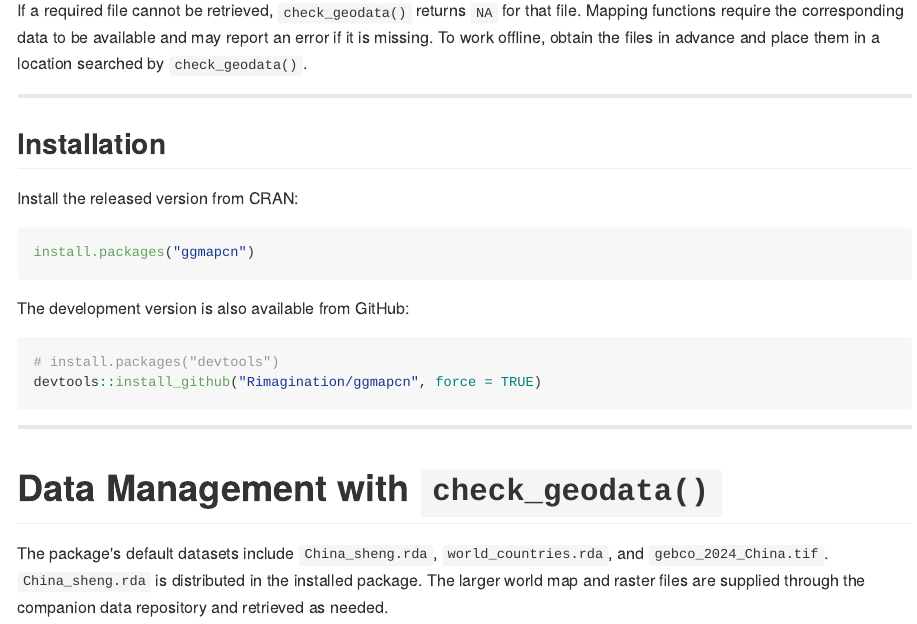
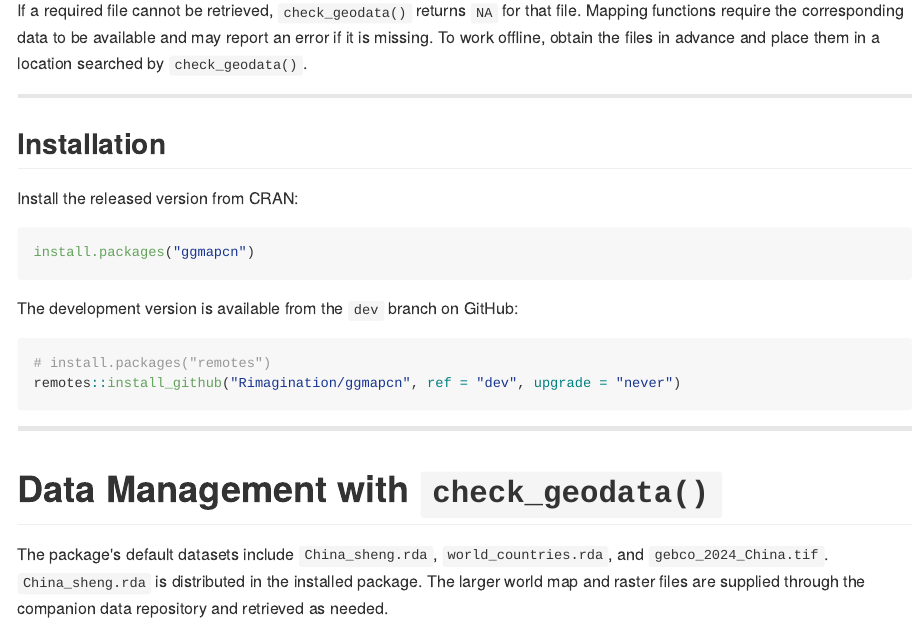
Before and after one commit to Rimagination/ggmapcn, an R Markdown document (README.Rmd): the page in a window 1100 px wide, from 270 px down. The pictures show the output file README.md that the author committed with the source, drawn offline in the style of GitHub.

Commit message:
Document development branch installation

````diff
--- a/README.Rmd
+++ b/README.Rmd
@@ -46,11 +46,11 @@ Install the released version from CRAN:
 install.packages("ggmapcn")
 ```
 
-The development version is also available from GitHub:
+The development version is available from the `dev` branch on GitHub:
 
 ``` r
-# install.packages("devtools")
-devtools::install_github("Rimagination/ggmapcn", force = TRUE)
+# install.packages("remotes")
+remotes::install_github("Rimagination/ggmapcn", ref = "dev", upgrade = "never")
 ```
 
 ---
````
Also changed, not shown: README.md.
